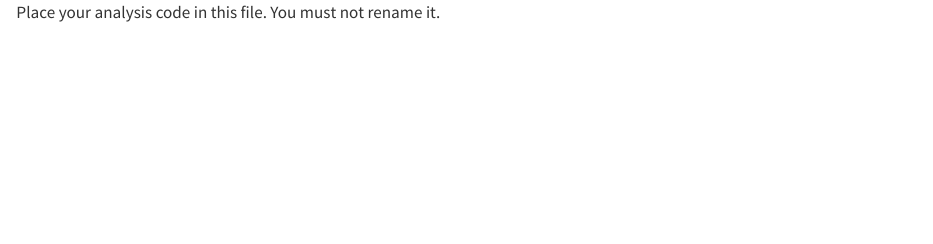
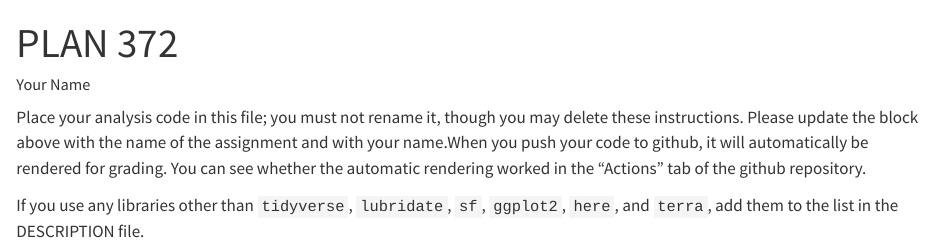
Before and after one commit to unc-plan372/autorender-action, a Quarto document (analysis.qmd): the page in a window 1100 px wide, from its top. Rendered offline with R 4.5, knitr and Pandoc in place of Quarto, with nearby package versions.

Commit message:
better instructions

```diff
--- a/analysis.qmd
+++ b/analysis.qmd
@@ -1 +1,8 @@
-Place your analysis code in this file. You must not rename it.
+---
+title: PLAN 372
+author: Your Name
+---
+
+Place your analysis code in this file; you must not rename it, though you may delete these instructions. Please update the block above with the name of the assignment and with your name.When you push your code to github, it will automatically be rendered for grading. You can see whether the automatic rendering worked in the "Actions" tab of the github repository.
+
+If you use any libraries other than `tidyverse`, `lubridate`, `sf`, `ggplot2`, `here`, and `terra`, add them to the list in the DESCRIPTION file.
```
